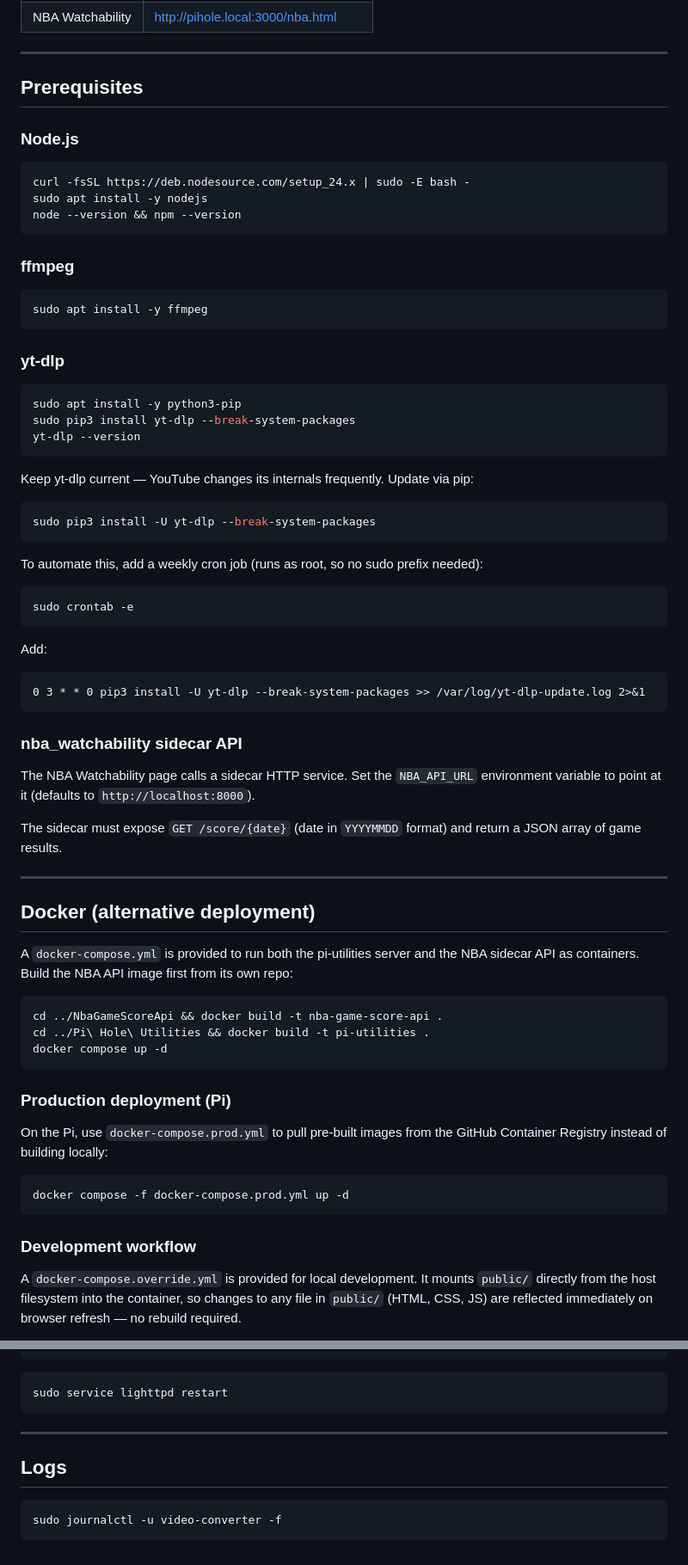
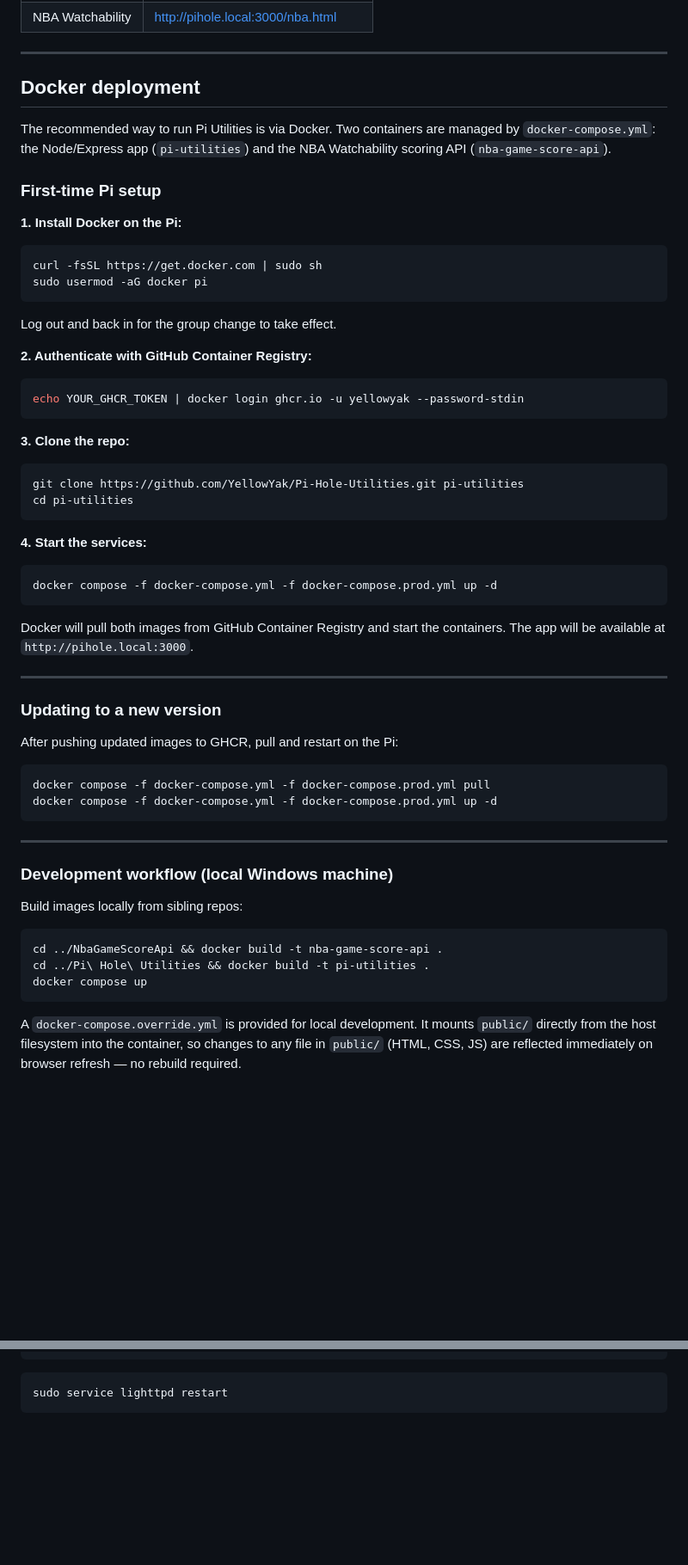
Before and after one commit to YellowYak/Pi-Hole-Utilities, a Markdown page: README.md, 2 parts joined by grey strips. Shown at 86% size. Rendered like a GitHub page; blank space fills up the shorter version.

Commit message:
docs: rewrite deployment section for Docker/GHCR workflow
Replaces manual Node.js/systemd installation instructions with a
Docker-first deployment guide covering:

- First-time Pi setup (Docker install, GHCR auth, repo clone)
- Starting services via docker-compose.prod.yml overlay
- Updating to new versions with pull + up
- Local dev workflow with docker-compose.override.yml
- Multi-platform image publishing to GHCR with buildx
- Container log access via docker compose logs

Removes now-obsolete references to manual npm install, scp-based
deployment, systemd service setup, and journalctl log commands.

````diff
--- a/README.md
+++ b/README.md
@@ -11,72 +11,63 @@ Four self-hosted utilities running on your Pi-hole device. (This document assume
 
 ---
 
-## Prerequisites
+## Docker deployment
 
-### Node.js
+The recommended way to run Pi Utilities is via Docker. Two containers are
+managed by `docker-compose.yml`: the Node/Express app (`pi-utilities`) and the
+NBA Watchability scoring API (`nba-game-score-api`).
+
+### First-time Pi setup
+
+**1. Install Docker on the Pi:**
 ```bash
-curl -fsSL https://deb.nodesource.com/setup_24.x | sudo -E bash -
-sudo apt install -y nodejs
-node --version && npm --version
+curl -fsSL https://get.docker.com | sudo sh
+sudo usermod -aG docker pi
 ```
 
-### ffmpeg
+Log out and back in for the group change to take effect.
+
+**2. Authenticate with GitHub Container Registry:**
 ```bash
-sudo apt install -y ffmpeg
+echo YOUR_GHCR_TOKEN | docker login ghcr.io -u yellowyak --password-stdin
 ```
 
-### yt-dlp
+**3. Clone the repo:**
 ```bash
-sudo apt install -y python3-pip
-sudo pip3 install yt-dlp --break-system-packages
-yt-dlp --version
+git clone https://github.com/YellowYak/Pi-Hole-Utilities.git pi-utilities
+cd pi-utilities
 ```
 
-Keep yt-dlp current — YouTube changes its internals frequently. Update via pip:
+**4. Start the services:**
 ```bash
-sudo pip3 install -U yt-dlp --break-system-packages
+docker compose -f docker-compose.yml -f docker-compose.prod.yml up -d
 ```
 
-To automate this, add a weekly cron job (runs as root, so no sudo prefix needed):
-```bash
-sudo crontab -e
-```
-Add:
-```
-0 3 * * 0 pip3 install -U yt-dlp --break-system-packages >> /var/log/yt-dlp-update.log 2>&1
-```
-
-### nba_watchability sidecar API
-
-The NBA Watchability page calls a sidecar HTTP service. Set the `NBA_API_URL`
-environment variable to point at it (defaults to `http://localhost:8000`).
-
-The sidecar must expose `GET /score/{date}` (date in `YYYYMMDD` format) and
-return a JSON array of game results.
+Docker will pull both images from GitHub Container Registry and start the
+containers. The app will be available at `http://pihole.local:3000`.
 
 ---
 
-## Docker (alternative deployment)
+### Updating to a new version
 
-A `docker-compose.yml` is provided to run both the pi-utilities server and the
-NBA sidecar API as containers. Build the NBA API image first from its own repo:
+After pushing updated images to GHCR, pull and restart on the Pi:
+
+```bash
+docker compose -f docker-compose.yml -f docker-compose.prod.yml pull
+docker compose -f docker-compose.yml -f docker-compose.prod.yml up -d
+```
+
+---
+
+### Development workflow (local Windows machine)
+
+Build images locally from sibling repos:
 
 ```bash
 cd ../NbaGameScoreApi && docker build -t nba-game-score-api .
 cd ../Pi\ Hole\ Utilities && docker build -t pi-utilities .
-docker compose up -d
+docker compose up
 ```
-
-### Production deployment (Pi)
-
-On the Pi, use `docker-compose.prod.yml` to pull pre-built images from the
-GitHub Container Registry instead of building locally:
-
-```bash
-docker compose -f docker-compose.prod.yml up -d
-```
-
-### Development workflow
 
 A `docker-compose.override.yml` is provided for local development. It mounts
 `public/` directly from the host filesystem into the container, so changes to
@@ -162,11 +136,3 @@ $HTTP["url"] =~ "^/mysite" {
 ```bash
 sudo service lighttpd restart
 ```
-
----
-
-## Logs
-
-```bash
-sudo journalctl -u video-converter -f
-```
````
Also changed, not shown: other parts of README.md (+11 -28 lines).
